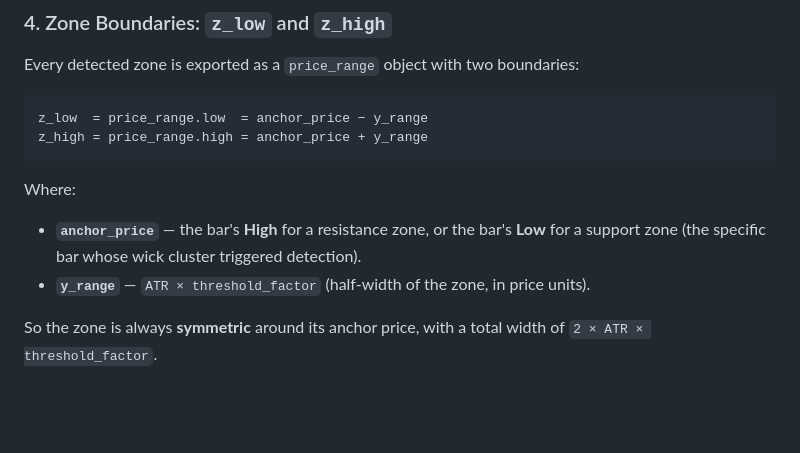
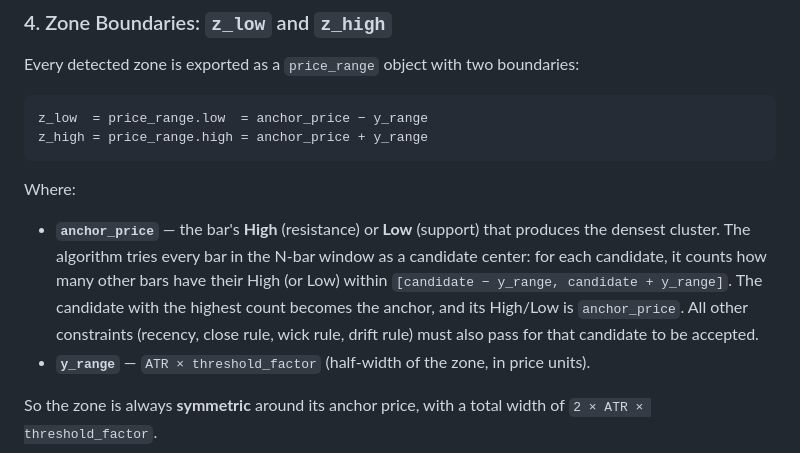
Before and after one commit to binaryman-aus/uudd, a Markdown page: README.md, the part around the change. Drawn GitHub-style; blank space fills up the shorter version.

Commit message:
docs: clarify anchor_price selection in zone boundary explanation
The description now explains that the algorithm tries every bar in the
window as a candidate center and picks the one that maximises cluster
count, rather than vaguely referencing 'the bar that triggered detection'.

Co-Authored-By: Claude Sonnet 4.6 <noreply@anthropic.com>

````diff
--- a/README.md
+++ b/README.md
@@ -80,7 +80,7 @@ z_high = price_range.high = anchor_price + y_range
 ```
 
 Where:
-- **`anchor_price`** — the bar's **High** for a resistance zone, or the bar's **Low** for a support zone (the specific bar whose wick cluster triggered detection).
+- **`anchor_price`** — the bar's **High** (resistance) or **Low** (support) that produces the densest cluster. The algorithm tries every bar in the N-bar window as a candidate center: for each candidate, it counts how many other bars have their High (or Low) within `[candidate − y_range, candidate + y_range]`. The candidate with the highest count becomes the anchor, and its High/Low is `anchor_price`. All other constraints (recency, close rule, wick rule, drift rule) must also pass for that candidate to be accepted.
 - **`y_range`** — `ATR × threshold_factor` (half-width of the zone, in price units).
 
 So the zone is always **symmetric** around its anchor price, with a total width of `2 × ATR × threshold_factor`.
````
